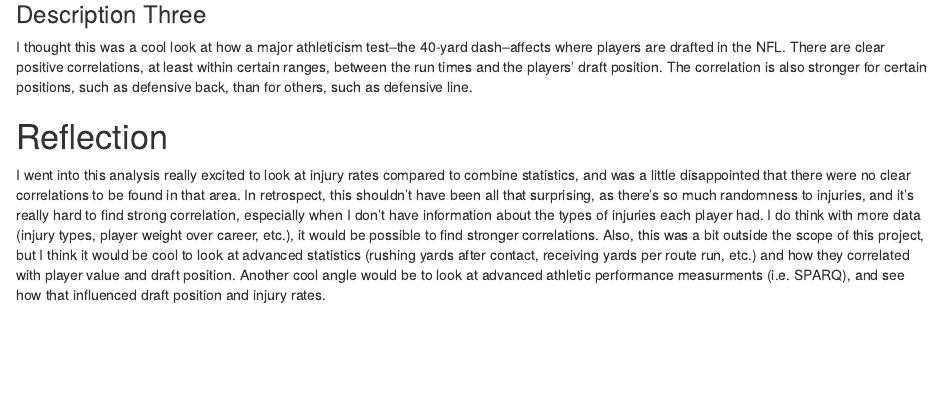
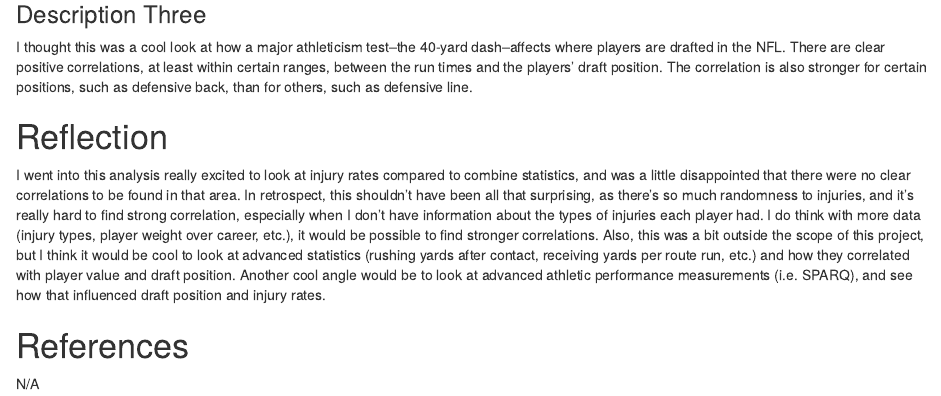
Before and after one commit to sethfarns/udacity-data-analyst-nanodegree, an R Markdown document (exploratory-data-analysis-with-r/final_project.rmd): the page in a window 1100 px wide, from 8650 px down. The pictures show the output file exploratory-data-analysis-with-r/final_project.html that the author committed with the source, opened offline.

Commit message:
added references section to final_project

```diff
--- a/exploratory-data-analysis-with-r/final_project.rmd
+++ b/exploratory-data-analysis-with-r/final_project.rmd
@@ -653,4 +653,8 @@ I thought this was a cool look at how a major athleticism test--the 40-yard dash
 
 # Reflection
 
-I went into this analysis really excited to look at injury rates compared to combine statistics, and was a little disappointed that there were no clear correlations to be found in that area. In retrospect, this shouldn't have been all that surprising, as there's so much randomness to injuries, and it's really hard to find strong correlation, especially when I don't have information about the types of injuries each player had. I do think with more data (injury types, player weight over career, etc.), it would be possible to find stronger correlations. Also, this was a bit outside the scope of this project, but I think it would be cool to look at advanced statistics (rushing yards after contact, receiving yards per route run, etc.) and how they correlated with player value and draft position. Another cool angle would be to look at advanced athletic performance measurments (i.e. SPARQ), and see how that influenced draft position and injury rates.
+I went into this analysis really excited to look at injury rates compared to combine statistics, and was a little disappointed that there were no clear correlations to be found in that area. In retrospect, this shouldn't have been all that surprising, as there's so much randomness to injuries, and it's really hard to find strong correlation, especially when I don't have information about the types of injuries each player had. I do think with more data (injury types, player weight over career, etc.), it would be possible to find stronger correlations. Also, this was a bit outside the scope of this project, but I think it would be cool to look at advanced statistics (rushing yards after contact, receiving yards per route run, etc.) and how they correlated with player value and draft position. Another cool angle would be to look at advanced athletic performance measurements (i.e. SPARQ), and see how that influenced draft position and injury rates.
+
+# References
+
+N/A
```
Also changed, not shown: exploratory-data-analysis-with-r/final_project.html.
